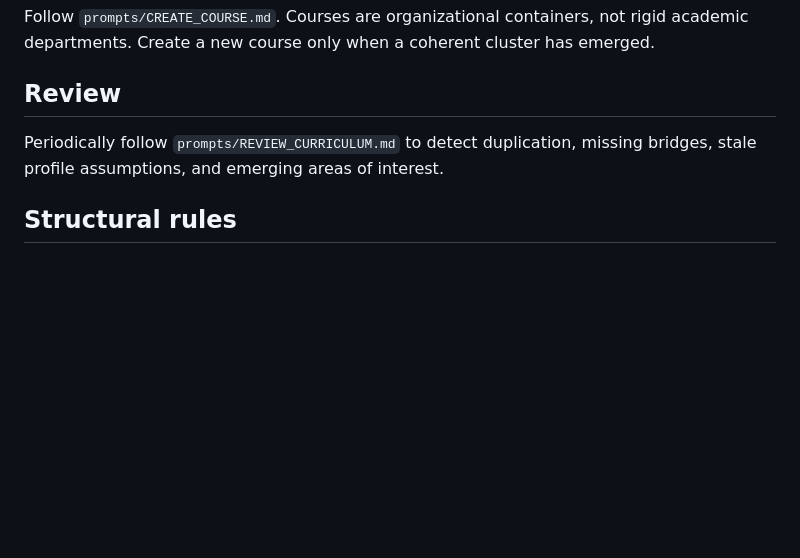
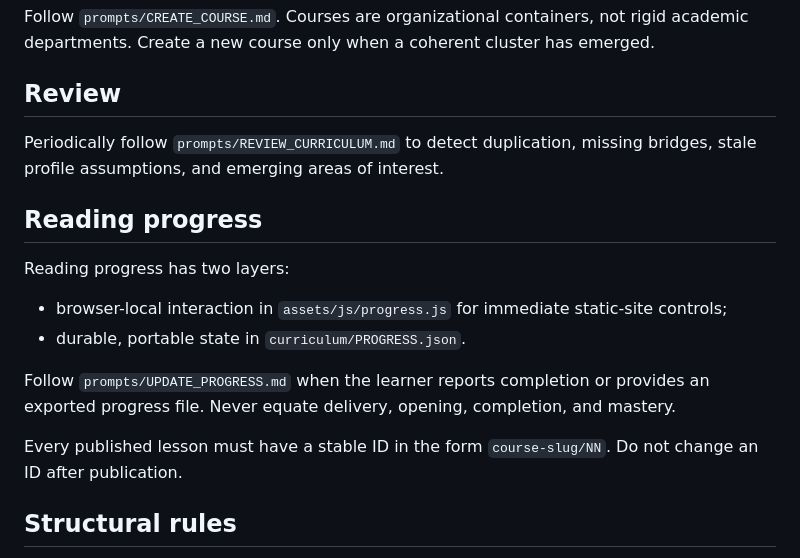
Before and after one commit to patitos-fortune/self-growing-personal-curriculum, a Markdown page: AGENTS.md, the part around the change. GitHub-like rendering; blank space fills up the shorter version.

Commit message:
Teach agents the reading progress model

```diff
--- a/AGENTS.md
+++ b/AGENTS.md
@@ -64,6 +64,17 @@ Follow `prompts/CREATE_COURSE.md`. Courses are organizational containers, not ri
 
 Periodically follow `prompts/REVIEW_CURRICULUM.md` to detect duplication, missing bridges, stale profile assumptions, and emerging areas of interest.
 
+## Reading progress
+
+Reading progress has two layers:
+
+- browser-local interaction in `assets/js/progress.js` for immediate static-site controls;
+- durable, portable state in `curriculum/PROGRESS.json`.
+
+Follow `prompts/UPDATE_PROGRESS.md` when the learner reports completion or provides an exported progress file. Never equate delivery, opening, completion, and mastery.
+
+Every published lesson must have a stable ID in the form `course-slug/NN`. Do not change an ID after publication.
+
 ## Structural rules
 
 - Keep the site static HTML/CSS unless the learner explicitly chooses a more complex architecture.
```
